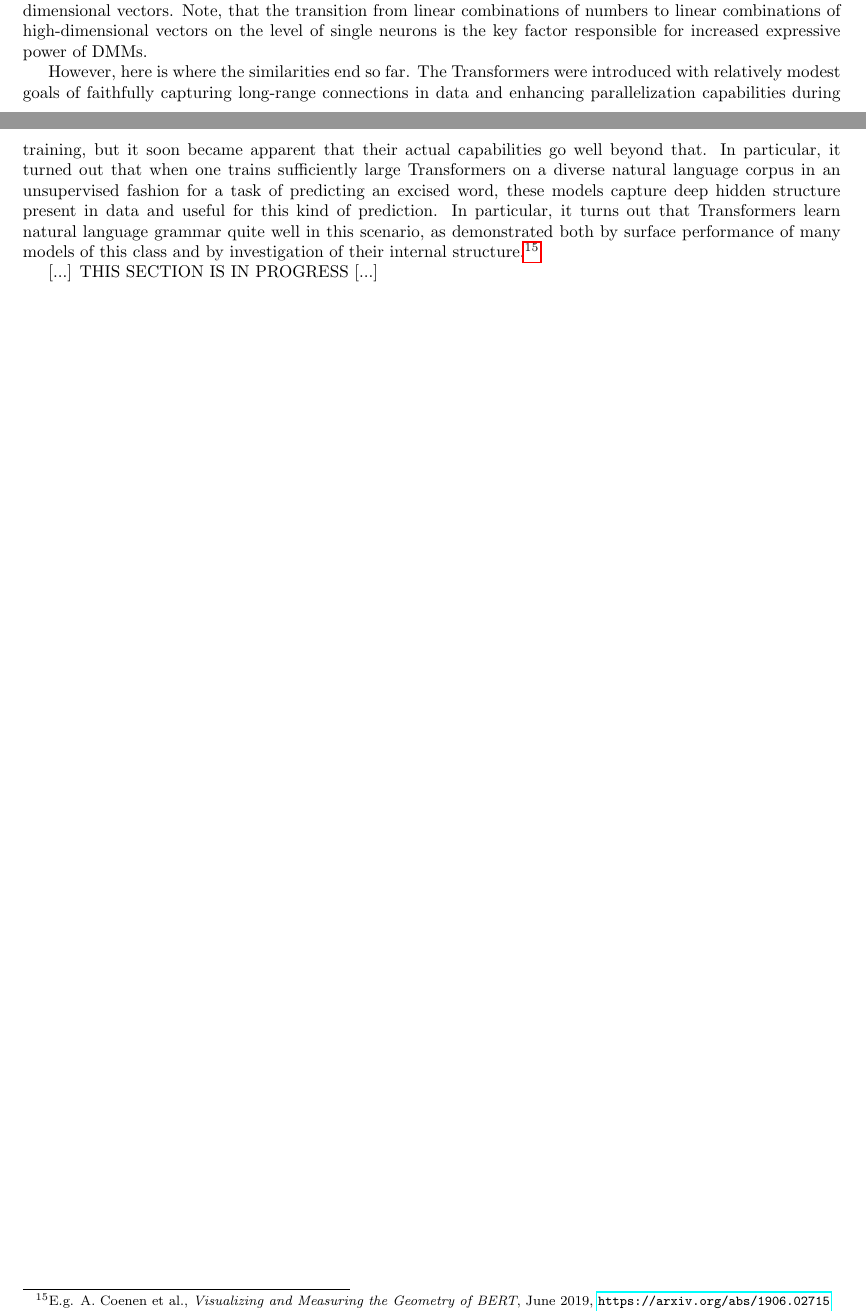
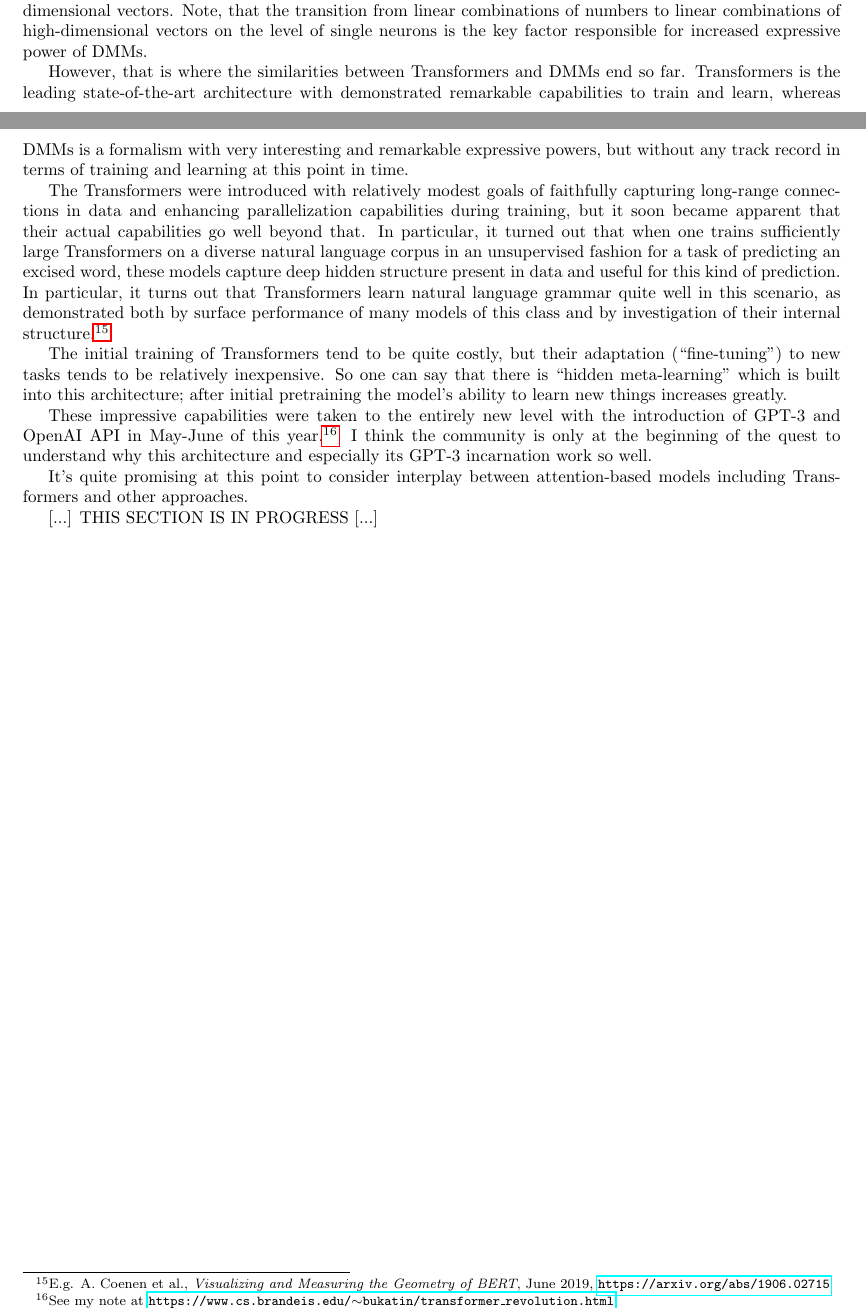
Before and after one commit to anhinga/2020-notes, a LaTeX paper (research-agenda/dmm-collaborative-research-agenda.tex): two parts of pages 6 and 7 of 7, joined at a grey line, cut so that both start at the same text. Compiled offline with pdfLaTeX.

Commit message:
continue expanding DMMs and Transformers section

```diff
--- a/research-agenda/dmm-collaborative-research-agenda.tex
+++ b/research-agenda/dmm-collaborative-research-agenda.tex
@@ -430,7 +430,13 @@ vectors. Note, that the transition from linear combinations of numbers to linear
 on the level of single neurons is the key factor responsible for increased expressive power of
 DMMs.
 
-However, here is where the similarities end so far. The Transformers were introduced with relatively
+However, that is where the similarities between Transformers and DMMs end so far.
+Transformers is the leading state-of-the-art architecture
+with demonstrated remarkable capabilities to train and learn, whereas DMMs is a formalism with very interesting
+and remarkable expressive powers, but without any track record in terms of training and learning at this
+point in time.
+
+The Transformers were introduced with relatively
 modest goals of faithfully capturing long-range connections in data and enhancing parallelization capabilities
 during training, but it soon became apparent that their actual capabilities go well beyond that. In particular,
 it turned out that when one trains sufficiently large Transformers on a diverse natural language corpus
@@ -440,6 +446,17 @@ useful for this kind of prediction. In particular, it turns out that Transformer
 well in this scenario, as demonstrated both by surface performance of many models of this class and by
 investigation of their internal structure.\footnote{E.g. A.~Coenen et al., {\em Visualizing and Measuring the Geometry of BERT}, June 2019, \href{https://arxiv.org/abs/1906.02715}{\tt https://arxiv.org/abs/1906.02715}}
 
+The initial training of Transformers tend to be quite costly, but their adaptation (``fine-tuning") to new tasks
+tends to be relatively inexpensive. So one can say that there is ``hidden meta-learning" which is built into
+this architecture; after initial pretraining the model's ability to learn new things increases greatly.
+
+These impressive capabilities were taken to the entirely new level with the introduction of GPT-3 and OpenAI API in
+May-June of this year.\footnote{See my note at \href{https://www.cs.brandeis.edu/~bukatin/transformer\_revolution.html}{\tt https://www.cs.brandeis.edu/$\sim$bukatin/transformer\_revolution.html}} I think the community is only at the beginning
+of the quest to understand why this architecture and especially its GPT-3 incarnation work so well.
+
+It's quite promising at this point to consider interplay between attention-based models including Transformers and
+other approaches.
+
 [...] THIS SECTION IS IN PROGRESS [...]
 
 \end{document}
```
Also changed, not shown: research-agenda/dmm-collaborative-research-agenda.tex (2 more changed lines).
